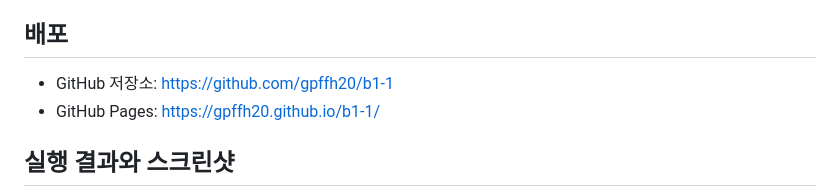
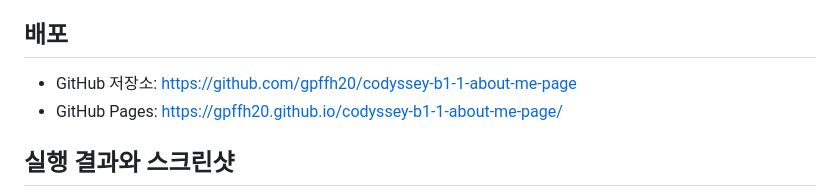
Before and after one commit to gpffh20/codyssey-b1-1-about-me-page, a Markdown page: README.md, the part around the change. GitHub-like rendering.

Commit message:
docs: update repository and deployment URLs

```diff
--- a/README.md
+++ b/README.md
@@ -81,8 +81,8 @@ curl -I http://localhost:5500/
 
 ## 배포
 
-- GitHub 저장소: [https://github.com/gpffh20/b1-1](https://github.com/gpffh20/b1-1)
-- GitHub Pages: [https://gpffh20.github.io/b1-1/](https://gpffh20.github.io/b1-1/)
+- GitHub 저장소: [https://github.com/gpffh20/codyssey-b1-1-about-me-page](https://github.com/gpffh20/codyssey-b1-1-about-me-page)
+- GitHub Pages: [https://gpffh20.github.io/codyssey-b1-1-about-me-page/](https://gpffh20.github.io/codyssey-b1-1-about-me-page/)
 
 ## 실행 결과와 스크린샷
 
```
